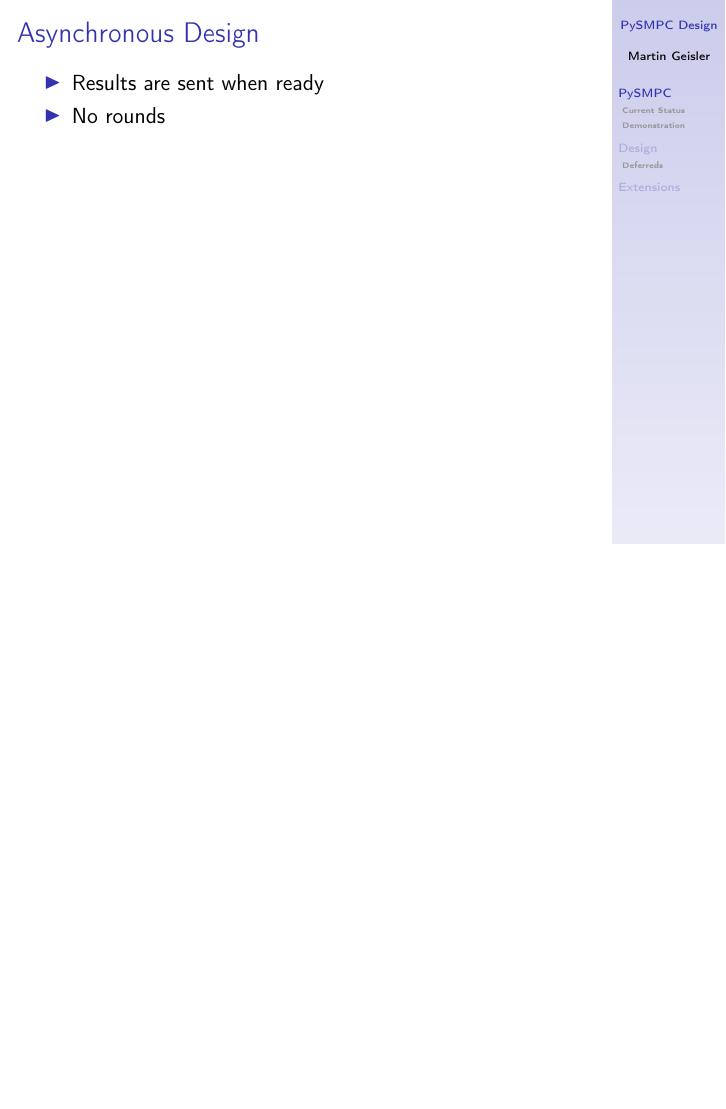
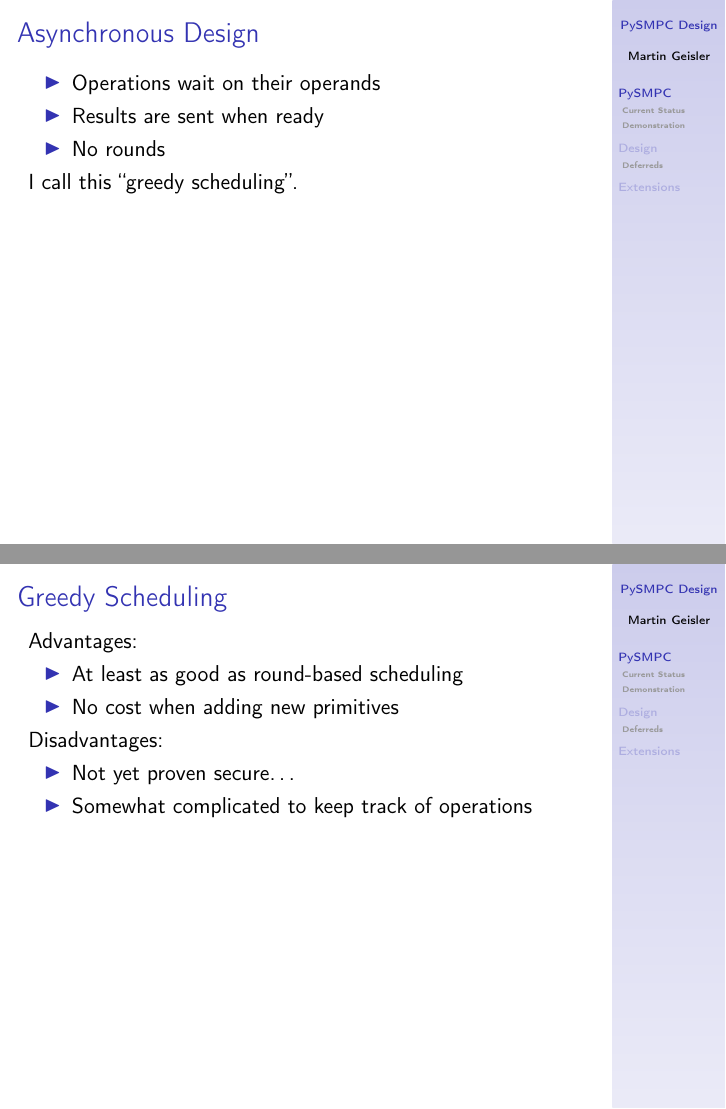
Before and after one commit to mgeisler/viff, LaTeX slides (doc/design-talk/design-talk.tex): page 4 of 9 before the commit and pages 4 and 5 of 10 after it, the two joined at a grey line, the shorter picture padded with empty space. Compiled offline with pdfLaTeX.

Commit message:
Slide on greedy scheduling.

```diff
--- a/doc/design-talk/design-talk.tex
+++ b/doc/design-talk/design-talk.tex
@@ -119,11 +119,30 @@ rt.wait_for(result)
 \begin{frame}{Asynchronous Design}
 
   \begin{itemize}
+  \item Operations wait on their operands
   \item Results are sent when ready
   \item No rounds
   \end{itemize}
+  I call this ``greedy scheduling''.
 
 \end{frame}
+
+\begin{frame}{Greedy Scheduling}
+
+  Advantages:
+  \begin{itemize}
+  \item At least as good as round-based scheduling
+  \item No cost when adding new primitives
+  \end{itemize}
+
+  Disadvantages:
+  \begin{itemize}
+  \item Not yet proven secure\dots
+  \item Somewhat complicated to keep track of operations
+  \end{itemize}
+
+\end{frame}
+
 
 
 
```
